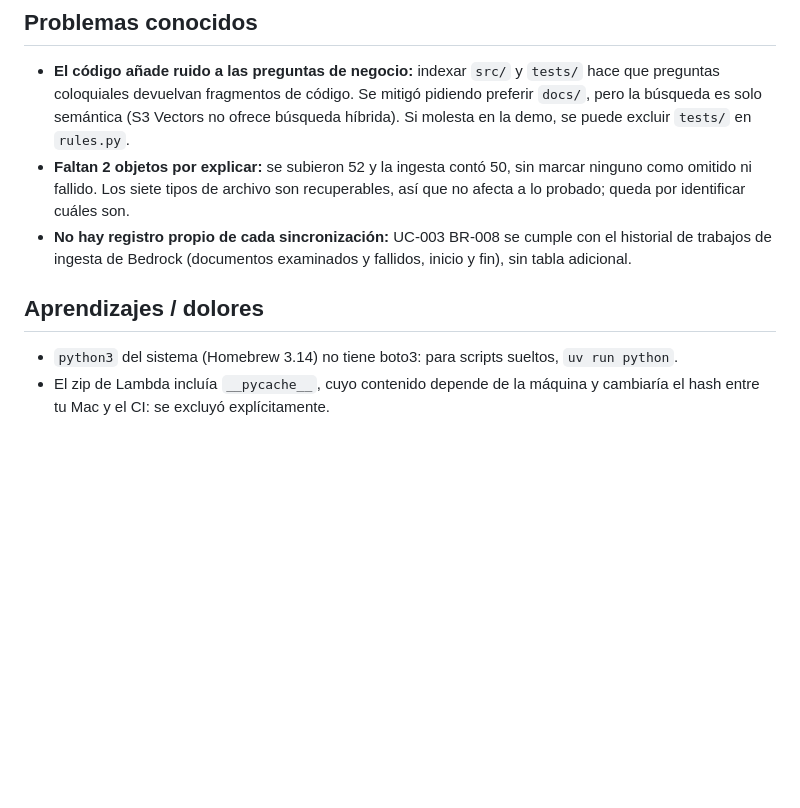
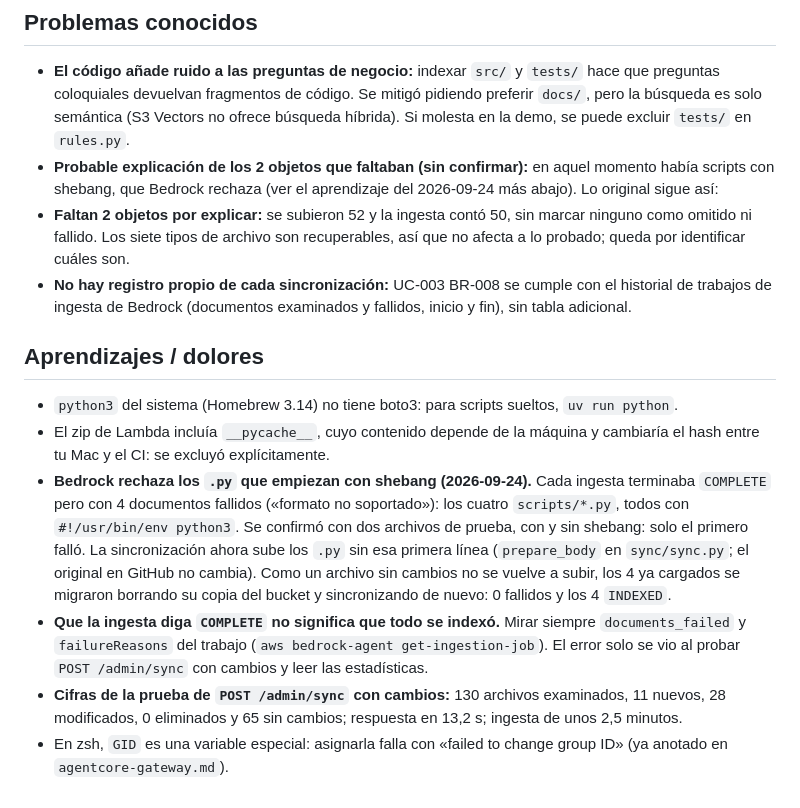
Before and after one commit to mauc-agentic/spec-to-runtime-aws, a Markdown page: docs/charla/uc-003-sincronizacion.md, the part around the change. GitHub-like rendering; blank space fills up the shorter version.

Commit message:
Checklist de cierre y documentación de la falla de ingesta por shebang
Co-Authored-By: Claude Sonnet 5 <noreply@anthropic.com>

```diff
--- a/docs/charla/uc-003-sincronizacion.md
+++ b/docs/charla/uc-003-sincronizacion.md
@@ -33,6 +33,7 @@ La puntuación de Titan **no discrimina bien**: preguntas sin relación con el r
 ## Problemas conocidos
 
 - **El código añade ruido a las preguntas de negocio:** indexar `src/` y `tests/` hace que preguntas coloquiales devuelvan fragmentos de código. Se mitigó pidiendo preferir `docs/`, pero la búsqueda es solo semántica (S3 Vectors no ofrece búsqueda híbrida). Si molesta en la demo, se puede excluir `tests/` en `rules.py`.
+- **Probable explicación de los 2 objetos que faltaban (sin confirmar):** en aquel momento había scripts con shebang, que Bedrock rechaza (ver el aprendizaje del 2026-09-24 más abajo). Lo original sigue así:
 - **Faltan 2 objetos por explicar:** se subieron 52 y la ingesta contó 50, sin marcar ninguno como omitido ni fallido. Los siete tipos de archivo son recuperables, así que no afecta a lo probado; queda por identificar cuáles son.
 - **No hay registro propio de cada sincronización:** UC-003 BR-008 se cumple con el historial de trabajos de ingesta de Bedrock (documentos examinados y fallidos, inicio y fin), sin tabla adicional.
 
@@ -40,3 +41,7 @@ La puntuación de Titan **no discrimina bien**: preguntas sin relación con el r
 
 - `python3` del sistema (Homebrew 3.14) no tiene boto3: para scripts sueltos, `uv run python`.
 - El zip de Lambda incluía `__pycache__`, cuyo contenido depende de la máquina y cambiaría el hash entre tu Mac y el CI: se excluyó explícitamente.
+- **Bedrock rechaza los `.py` que empiezan con shebang (2026-09-24).** Cada ingesta terminaba `COMPLETE` pero con 4 documentos fallidos («formato no soportado»): los cuatro `scripts/*.py`, todos con `#!/usr/bin/env python3`. Se confirmó con dos archivos de prueba, con y sin shebang: solo el primero falló. La sincronización ahora sube los `.py` sin esa primera línea (`prepare_body` en `sync/sync.py`; el original en GitHub no cambia). Como un archivo sin cambios no se vuelve a subir, los 4 ya cargados se migraron borrando su copia del bucket y sincronizando de nuevo: 0 fallidos y los 4 `INDEXED`.
+- **Que la ingesta diga `COMPLETE` no significa que todo se indexó.** Mirar siempre `documents_failed` y `failureReasons` del trabajo (`aws bedrock-agent get-ingestion-job`). El error solo se vio al probar `POST /admin/sync` con cambios y leer las estadísticas.
+- **Cifras de la prueba de `POST /admin/sync` con cambios:** 130 archivos examinados, 11 nuevos, 28 modificados, 0 eliminados y 65 sin cambios; respuesta en 13,2 s; ingesta de unos 2,5 minutos.
+- En zsh, `GID` es una variable especial: asignarla falla con «failed to change group ID» (ya anotado en `agentcore-gateway.md`).
```
Also changed, not shown: docs/charla/checklist-cierre.md (added, +48 -0 lines), docs/charla/cobertura-ucs.md (+4 -4 lines).
